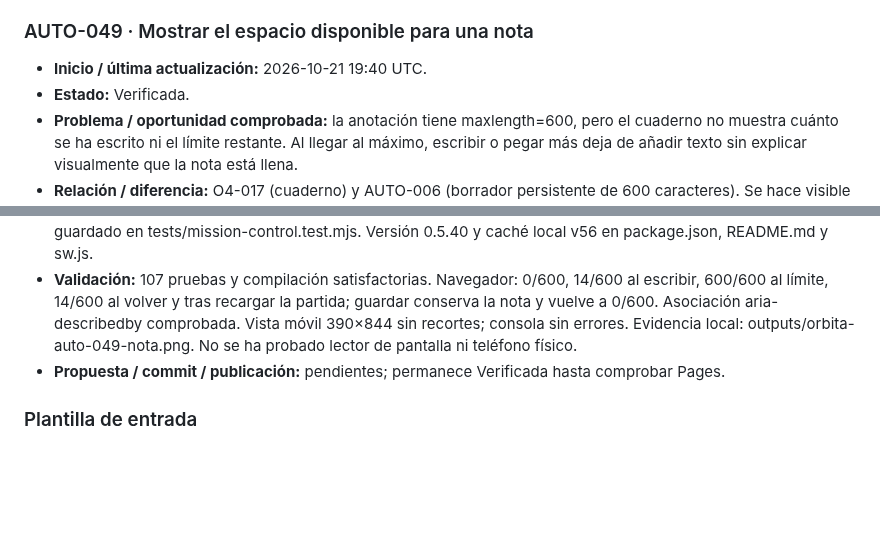
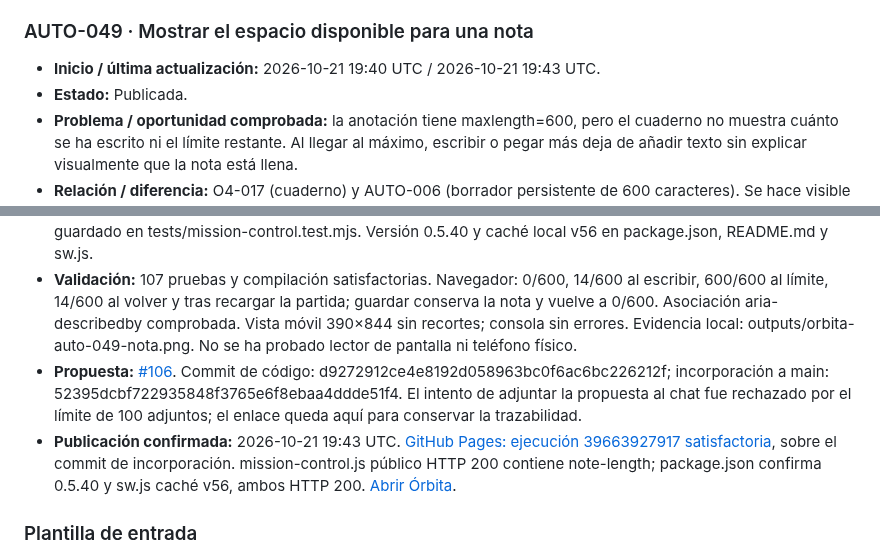
Before and after one commit to fercala/pequenos-exploradores, a Markdown page: solar-nave/MEJORAS-AUTOMATICAS.md, 2 parts joined by grey strips. Rendered like a GitHub page; blank space fills up the shorter version.

Commit message:
Registrar la publicación comprobada de AUTO-049

```diff
--- a/solar-nave/MEJORAS-AUTOMATICAS.md
+++ b/solar-nave/MEJORAS-AUTOMATICAS.md
@@ -736,15 +736,16 @@ Antes de asignar un ID nuevo, comprueba `main`, las entradas siguientes y las pr
 
 ### AUTO-049 · Mostrar el espacio disponible para una nota
 
-- **Inicio / última actualización:** 2026-10-21 19:40 UTC.
-- **Estado:** Verificada.
+- **Inicio / última actualización:** 2026-10-21 19:40 UTC / 2026-10-21 19:43 UTC.
+- **Estado:** Publicada.
 - **Problema / oportunidad comprobada:** la anotación tiene maxlength=600, pero el cuaderno no muestra cuánto se ha escrito ni el límite restante. Al llegar al máximo, escribir o pegar más deja de añadir texto sin explicar visualmente que la nota está llena.
 - **Relación / diferencia:** O4-017 (cuaderno) y AUTO-006 (borrador persistente de 600 caracteres). Se hace visible el uso del límite mientras se escribe y se recupera el borrador; no se cambia la longitud permitida ni se recorta más contenido.
 - **Criterio de aceptación:** contador 0/600 al empezar, actualizado con la nota y asociado al campo; refleja borradores recuperados y 600/600 al límite. Guardar la nota vuelve a 0/600 conservando la entrada científica.
 - **Rama:** codex/orbita-auto-049-limite-nota.
 - **Cambio y archivos:** contador visible y asociado al campo en mission-control.js; prueba de borradores y guardado en tests/mission-control.test.mjs. Versión 0.5.40 y caché local v56 en package.json, README.md y sw.js.
 - **Validación:** 107 pruebas y compilación satisfactorias. Navegador: 0/600, 14/600 al escribir, 600/600 al límite, 14/600 al volver y tras recargar la partida; guardar conserva la nota y vuelve a 0/600. Asociación aria-describedby comprobada. Vista móvil 390×844 sin recortes; consola sin errores. Evidencia local: outputs/orbita-auto-049-nota.png. No se ha probado lector de pantalla ni teléfono físico.
-- **Propuesta / commit / publicación:** pendientes; permanece Verificada hasta comprobar Pages.
+- **Propuesta:** [#106](https://github.com/fercala/pequenos-exploradores/pull/106). Commit de código: d9272912ce4e8192d058963bc0f6ac6bc226212f; incorporación a main: 52395dcbf722935848f3765e6f8ebaa4ddde51f4. El intento de adjuntar la propuesta al chat fue rechazado por el límite de 100 adjuntos; el enlace queda aquí para conservar la trazabilidad.
+- **Publicación confirmada:** 2026-10-21 19:43 UTC. [GitHub Pages: ejecución 39663927917 satisfactoria](https://github.com/fercala/pequenos-exploradores/actions/runs/39663927917), sobre el commit de incorporación. mission-control.js público HTTP 200 contiene note-length; package.json confirma 0.5.40 y sw.js caché v56, ambos HTTP 200. [Abrir Órbita](https://fercala.github.io/pequenos-exploradores/solar-nave/).
 
 ### Plantilla de entrada
 
```
